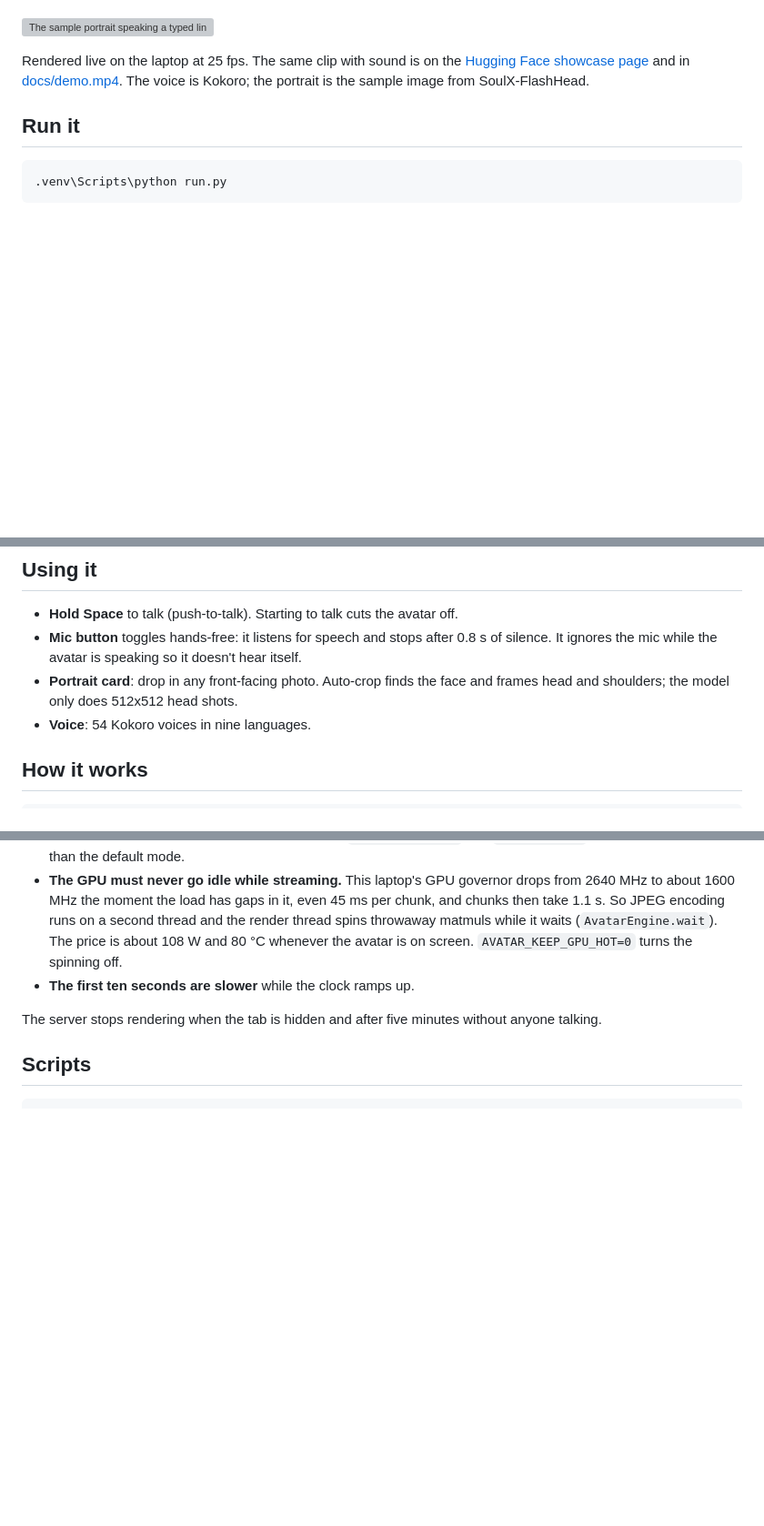
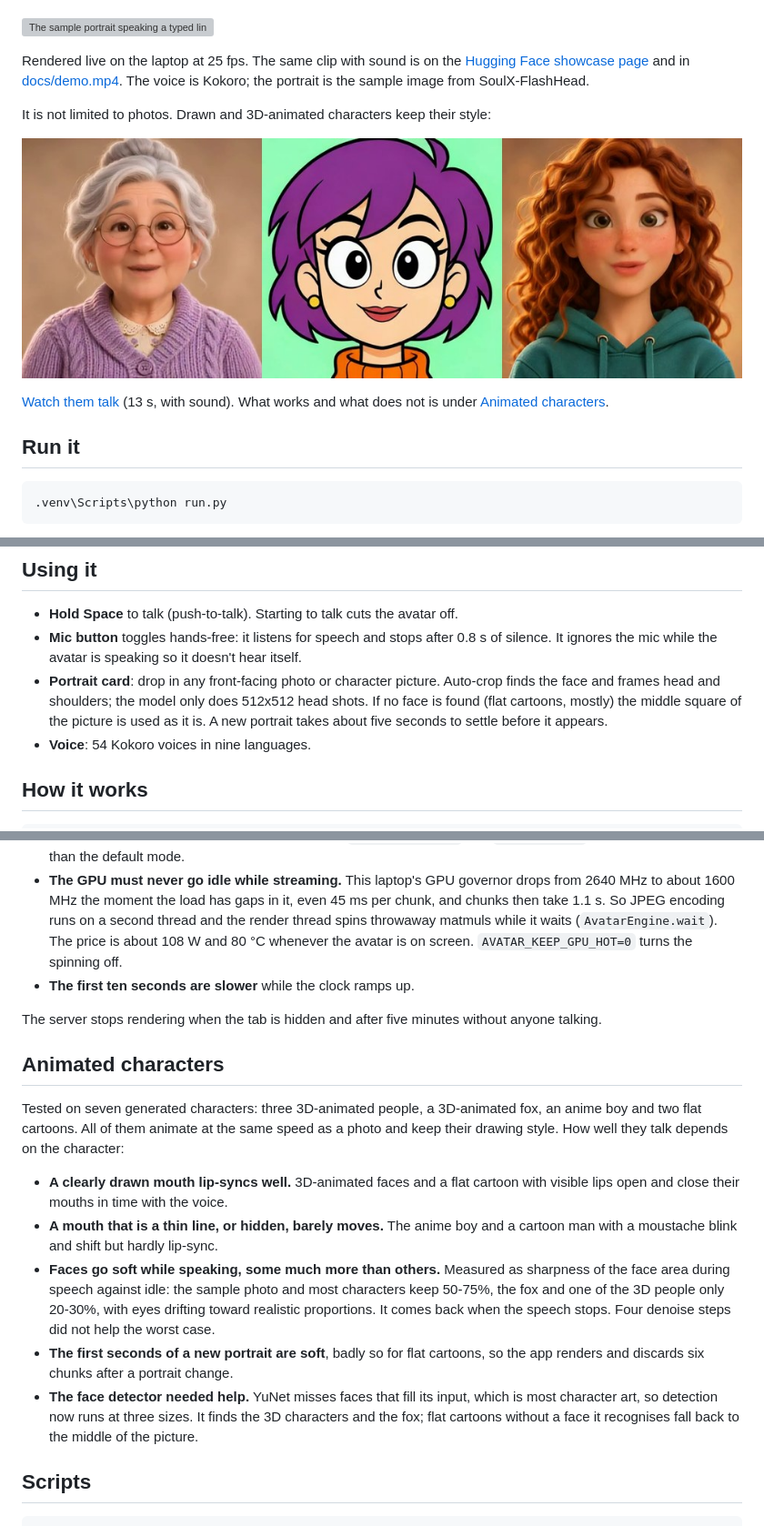
Before and after one commit to Metrix187/talking-avatar, a Markdown page: README.md, 3 parts joined by grey strips. Shown at 91% size. Drawn GitHub-style; pictures changed too: docs/characters.jpg (added); blank space fills up the shorter version; grey boxes are pictures that could not be loaded.

````diff
--- a/README.md
+++ b/README.md
@@ -13,6 +13,13 @@ Rendered live on the laptop at 25 fps. The same clip with sound is on the
 [Hugging Face showcase page](https://huggingface.co/spaces/skyuu72/talking-avatar)
 and in [docs/demo.mp4](docs/demo.mp4). The voice is Kokoro; the portrait is the
 sample image from SoulX-FlashHead.
+
+It is not limited to photos. Drawn and 3D-animated characters keep their style:
+
+![Three animated characters mid-sentence](docs/characters.jpg)
+
+[Watch them talk](docs/characters.mp4) (13 s, with sound). What works and what
+does not is under [Animated characters](#animated-characters).
 
 ## Run it
 
@@ -54,8 +61,11 @@ Optional flags:
 - **Mic button** toggles hands-free: it listens for speech and stops after
   0.8 s of silence. It ignores the mic while the avatar is speaking so it
   doesn't hear itself.
-- **Portrait card**: drop in any front-facing photo. Auto-crop finds the face
-  and frames head and shoulders; the model only does 512x512 head shots.
+- **Portrait card**: drop in any front-facing photo or character picture.
+  Auto-crop finds the face and frames head and shoulders; the model only does
+  512x512 head shots. If no face is found (flat cartoons, mostly) the middle
+  square of the picture is used as it is. A new portrait takes about five
+  seconds to settle before it appears.
 - **Voice**: 54 Kokoro voices in nine languages.
 
 ## How it works
@@ -128,6 +138,29 @@ Things that were not obvious:
 The server stops rendering when the tab is hidden and after five minutes
 without anyone talking.
 
+## Animated characters
+
+Tested on seven generated characters: three 3D-animated people, a 3D-animated
+fox, an anime boy and two flat cartoons. All of them animate at the same speed
+as a photo and keep their drawing style. How well they talk depends on the
+character:
+
+- **A clearly drawn mouth lip-syncs well.** 3D-animated faces and a flat
+  cartoon with visible lips open and close their mouths in time with the voice.
+- **A mouth that is a thin line, or hidden, barely moves.** The anime boy and
+  a cartoon man with a moustache blink and shift but hardly lip-sync.
+- **Faces go soft while speaking, some much more than others.** Measured as
+  sharpness of the face area during speech against idle: the sample photo and
+  most characters keep 50-75%, the fox and one of the 3D people only 20-30%,
+  with eyes drifting toward realistic proportions. It comes back when the
+  speech stops. Four denoise steps did not help the worst case.
+- **The first seconds of a new portrait are soft**, badly so for flat
+  cartoons, so the app renders and discards six chunks after a portrait change.
+- **The face detector needed help.** YuNet misses faces that fill its input,
+  which is most character art, so detection now runs at three sizes. It finds
+  the 3D characters and the fox; flat cartoons without a face it recognises
+  fall back to the middle of the picture.
+
 ## Scripts
 
 ```
````
Also changed, not shown: other parts of README.md (+3 -0 lines), space/characters.jpg (added), 8 other files.
